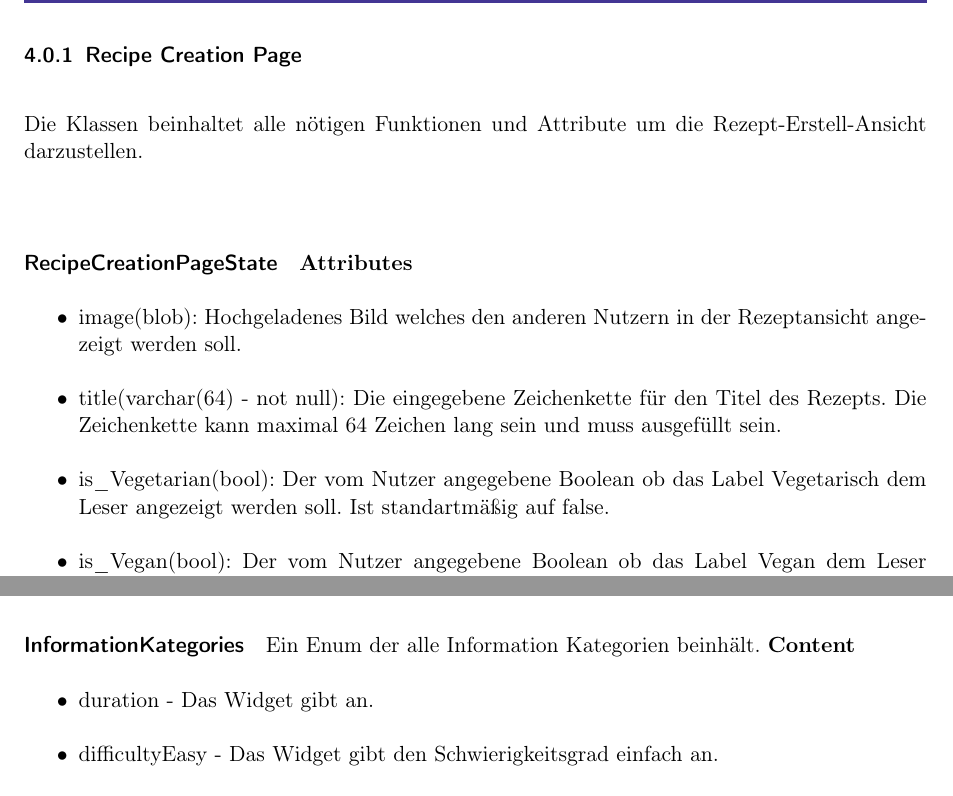
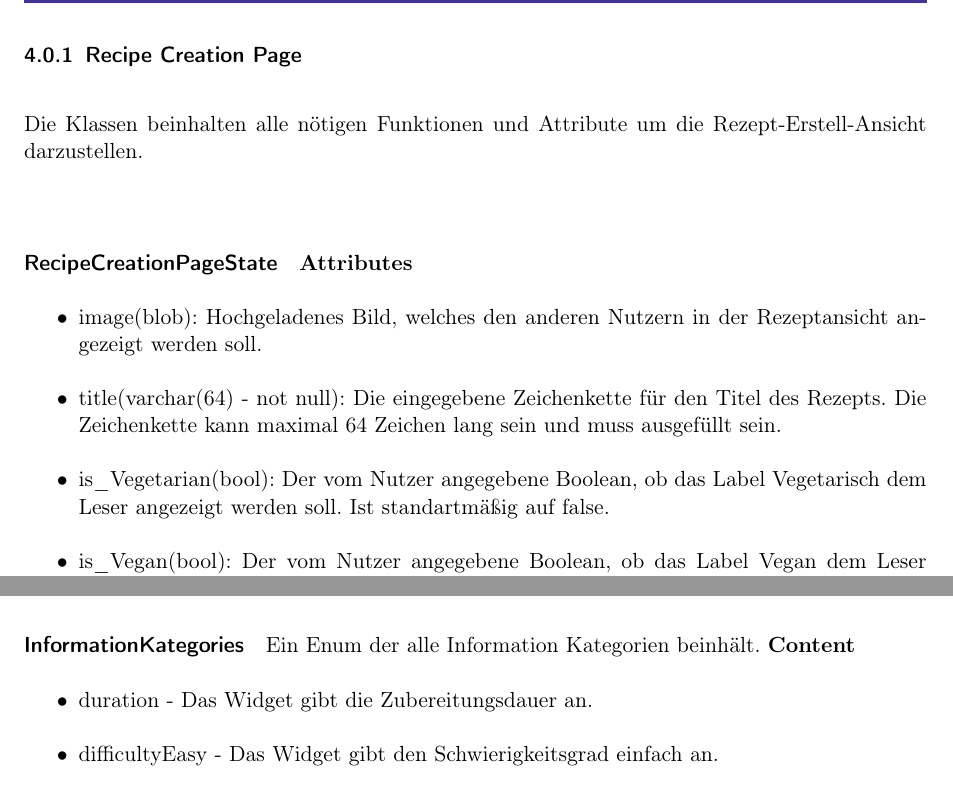
Before and after one commit to KingKoxy/SpiceSquad, a LaTeX document (entwurfsheft/entwurfsheft.tex): two parts of pages 16 and 19 of 37, joined at a grey line, cut so that both start at the same text. Compiled offline with pdfLaTeX.

Commit message:
Rechtschreibung bis einschließlich Presentation Layer

```diff
--- a/entwurfsheft/entwurfsheft.tex
+++ b/entwurfsheft/entwurfsheft.tex
@@ -311,19 +311,19 @@ Gibt zurück, ob das Rezept von einem Administrator der Gruppe zensiert wurde.
 
 \newpage
 \subsubsection{Recipe Creation Page}
-Die Klassen beinhaltet alle nötigen Funktionen und Attribute um die Rezept-Erstell-Ansicht darzustellen.\newline
+Die Klassen beinhalten alle nötigen Funktionen und Attribute um die Rezept-Erstell-Ansicht darzustellen.\newline
 
 
 \paragraph{RecipeCreationPageState}
 \textbf{Attributes}
 \begin{itemize}
-    \item image(blob): Hochgeladenes Bild welches den anderen Nutzern in der Rezeptansicht angezeigt werden soll.
+    \item image(blob): Hochgeladenes Bild, welches den anderen Nutzern in der Rezeptansicht angezeigt werden soll.
     \item title(varchar(64) - not null): Die eingegebene Zeichenkette für den Titel des Rezepts. Die Zeichenkette kann maximal 64 Zeichen lang sein und muss ausgefüllt sein.
-    \item is\_Vegetarian(bool): Der vom Nutzer angegebene Boolean ob das \gls{label} Vegetarisch dem Leser angezeigt werden soll. Ist standartmäßig auf false.
-    \item is\_Vegan(bool): Der vom Nutzer angegebene Boolean ob das \gls{label} Vegan dem Leser angezeigt werden soll. Ist standartmäßig auf false.
-    \item is\_GlutenFree(bool): Der vom Nutzer angegebene Boolean ob das \gls{label} Glutenfrei dem Leser angezeigt werden soll.  Ist standartmäßig auf false.
-    \item is\_Halal(bool): Der vom Nutzer angegebene Boolean ob das \gls{label} Halal dem Leser angezeigt werden soll.  Ist standartmäßig auf false.
-    \item is\_Kosher(bool): Der vom Nutzer angegebene Boolean ob das \gls{label} Koscher dem Leser angezeigt werden soll.  Ist standartmäßig auf false.
+    \item is\_Vegetarian(bool): Der vom Nutzer angegebene Boolean, ob das \gls{label} Vegetarisch dem Leser angezeigt werden soll. Ist standartmäßig auf false.
+    \item is\_Vegan(bool): Der vom Nutzer angegebene Boolean, ob das \gls{label} Vegan dem Leser angezeigt werden soll. Ist standartmäßig auf false.
+    \item is\_GlutenFree(bool): Der vom Nutzer angegebene Boolean, ob das \gls{label} Glutenfrei dem Leser angezeigt werden soll.  Ist standartmäßig auf false.
+    \item is\_Halal(bool): Der vom Nutzer angegebene Boolean, ob das \gls{label} Halal dem Leser angezeigt werden soll.  Ist standartmäßig auf false.
+    \item is\_Kosher(bool): Der vom Nutzer angegebene Boolean, ob das \gls{label} Koscher dem Leser angezeigt werden soll.  Ist standartmäßig auf false.
     \item duration(int - not null): Die vom Nutzer eingegebene Ganzzahl, welche die Zubereitunszeit in Minuten angibt. Muss angegeben werden.
     \item difficulty(Difficulty - not null: Die vom Nutzer ausgewählte \gls{schwierigkeit} des Rezepts. Muss angegeben werden.
     \item ingredients(Ingredients[]): Eine Liste an Ingerdients, welche in der AddIngredientPage erstellt wurde:
@@ -428,7 +428,7 @@ Ein Enum der alle Filter Methoden beinhält.
 Ein Enum der alle Information Kategorien beinhält.
 \textbf{Content}
 \begin{itemize}
-    \item duration - Das Widget gibt an.
+    \item duration - Das Widget gibt die Zubereitungsdauer an.
     \item difficultyEasy - Das Widget gibt den \glslink{schwierigkeit}{Schwierigkeitsgrad} einfach an.
     \item difficultyMedium - Das Widget gibt den \glslink{schwierigkeit}{Schwierigkeitsgrad} mittel an.
     \item difficultyHard - Das Widget gibt den \glslink{schwierigkeit}{Schwierigkeitsgrad} schwer an.
```
Also changed, not shown: entwurfsheft/entwurfsheft.tex (14 more changed lines).
